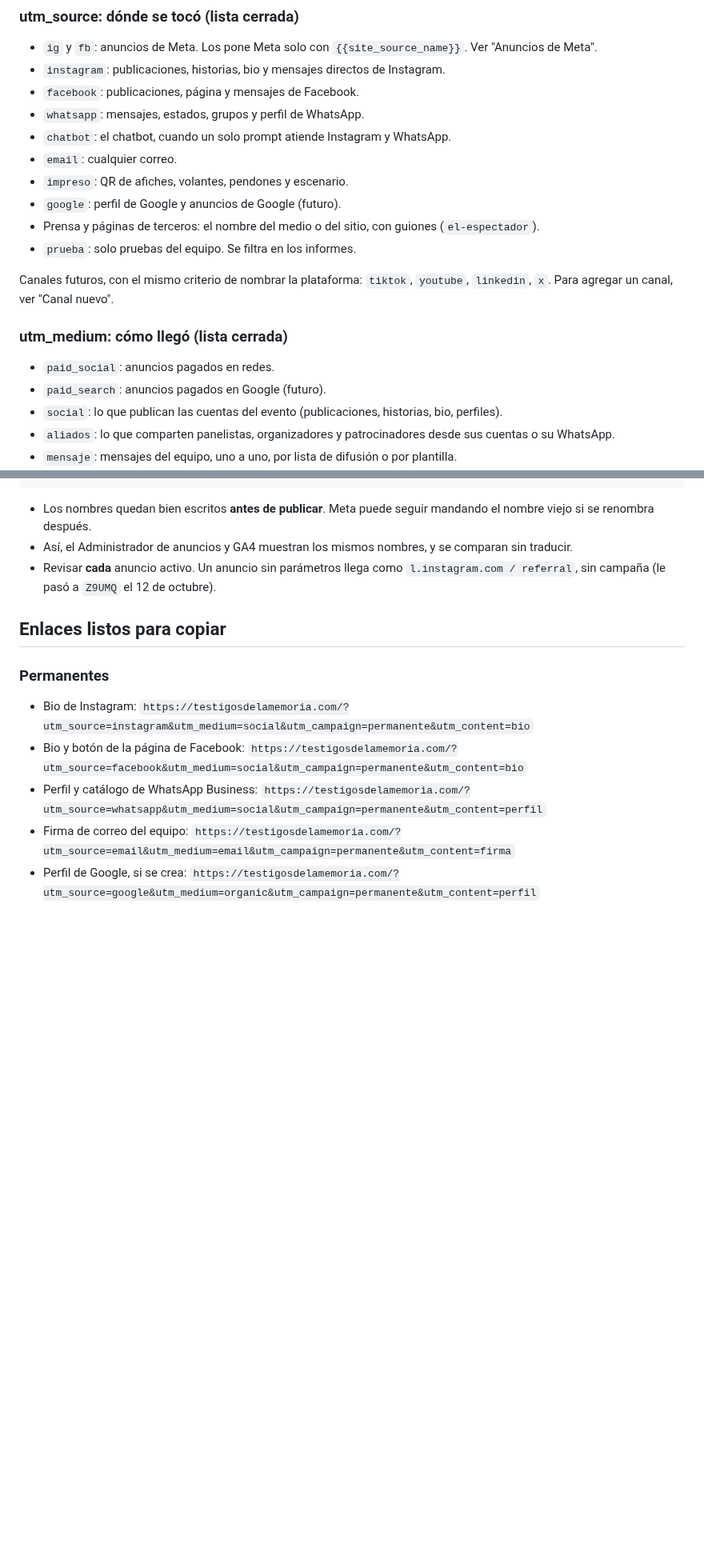
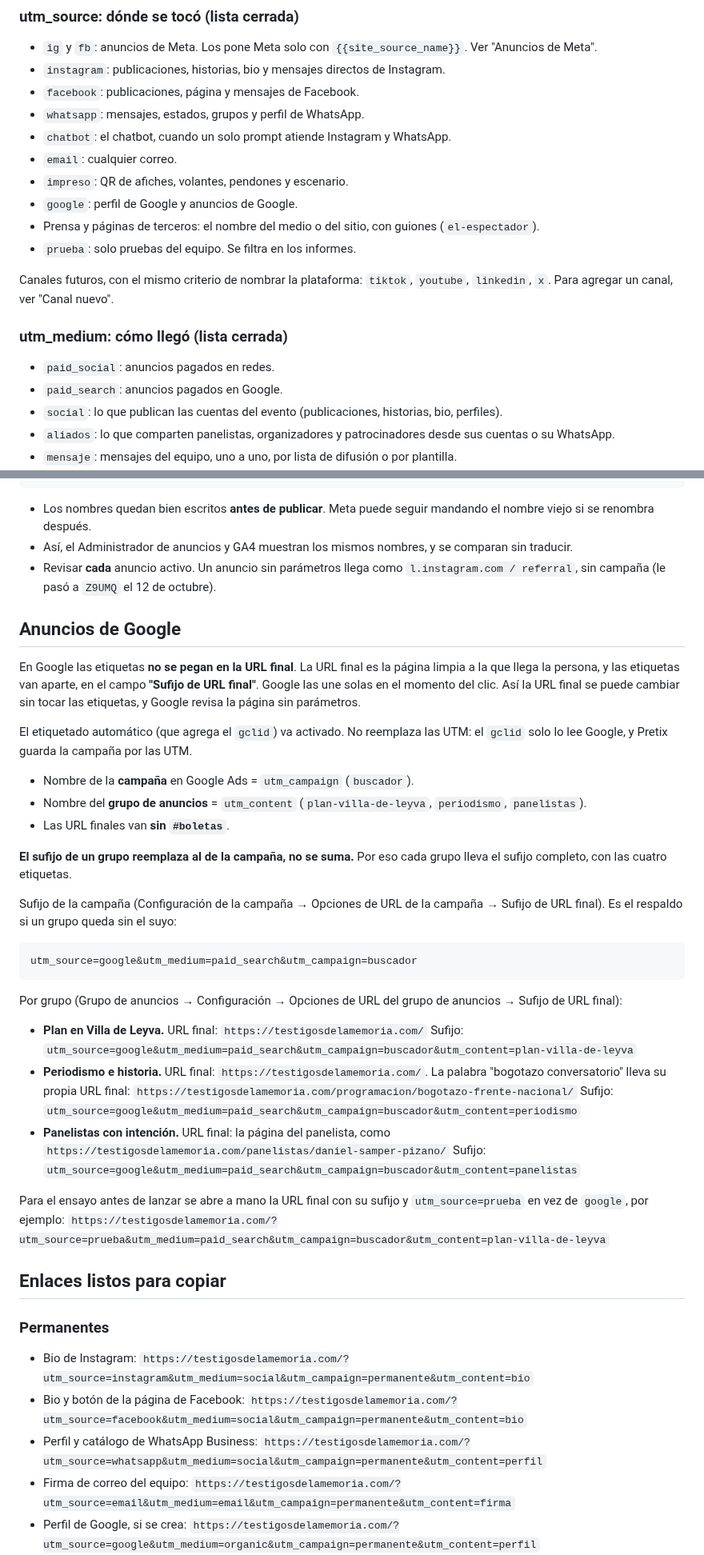
Before and after one commit to juan-osorio15/testigos-web, a Markdown page: docs/medicion-embudo/enlaces-y-nombres.md, 2 parts joined by grey strips. Shown at 80% size. Drawn GitHub-style; blank space fills up the shorter version.

Commit message:
Enlaces y nombres: anuncios de Google (URL final limpia, sufijo por campaña y por grupo) y campaña buscador en la lista
Co-Authored-By: Claude Opus 5.5 <noreply@anthropic.com>

````diff
--- a/docs/medicion-embudo/enlaces-y-nombres.md
+++ b/docs/medicion-embudo/enlaces-y-nombres.md
@@ -50,7 +50,7 @@ En GA4 cada etiqueta es una columna. Fuente y medio son listas cerradas y técni
 - `chatbot`: el chatbot, cuando un solo prompt atiende Instagram y WhatsApp.
 - `email`: cualquier correo.
 - `impreso`: QR de afiches, volantes, pendones y escenario.
-- `google`: perfil de Google y anuncios de Google (futuro).
+- `google`: perfil de Google y anuncios de Google.
 - Prensa y páginas de terceros: el nombre del medio o del sitio, con guiones (`el-espectador`).
 - `prueba`: solo pruebas del equipo. Se filtra en los informes.
 
@@ -59,7 +59,7 @@ Canales futuros, con el mismo criterio de nombrar la plataforma: `tiktok`, `yout
 ### utm_medium: cómo llegó (lista cerrada)
 
 - `paid_social`: anuncios pagados en redes.
-- `paid_search`: anuncios pagados en Google (futuro).
+- `paid_search`: anuncios pagados en Google.
 - `social`: lo que publican las cuentas del evento (publicaciones, historias, bio, perfiles).
 - `aliados`: lo que comparten panelistas, organizadores y patrocinadores desde sus cuentas o su WhatsApp.
 - `mensaje`: mensajes del equipo, uno a uno, por lista de difusión o por plantilla.
@@ -116,6 +117,36 @@ utm_source={{site_source_name}}&utm_medium=paid_social&utm_campaign={{campaign.n
 - Los nombres quedan bien escritos **antes de publicar**. Meta puede seguir mandando el nombre viejo si se renombra después.
 - Así, el Administrador de anuncios y GA4 muestran los mismos nombres, y se comparan sin traducir.
 - Revisar **cada** anuncio activo. Un anuncio sin parámetros llega como `l.instagram.com / referral`, sin campaña (le pasó a `Z9UMQ` el 12 de octubre).
+
+## Anuncios de Google
+
+En Google las etiquetas **no se pegan en la URL final**. La URL final es la página limpia a la que llega la persona, y las etiquetas van aparte, en el campo **"Sufijo de URL final"**. Google las une solas en el momento del clic. Así la URL final se puede cambiar sin tocar las etiquetas, y Google revisa la página sin parámetros.
+
+El etiquetado automático (que agrega el `gclid`) va activado. No reemplaza las UTM: el `gclid` solo lo lee Google, y Pretix guarda la campaña por las UTM.
+
+- Nombre de la **campaña** en Google Ads = `utm_campaign` (`buscador`).
+- Nombre del **grupo de anuncios** = `utm_content` (`plan-villa-de-leyva`, `periodismo`, `panelistas`).
+- Las URL finales van **sin `#boletas`**.
+
+**El sufijo de un grupo reemplaza al de la campaña, no se suma.** Por eso cada grupo lleva el sufijo completo, con las cuatro etiquetas.
+
+Sufijo de la campaña (Configuración de la campaña → Opciones de URL de la campaña → Sufijo de URL final). Es el respaldo si un grupo queda sin el suyo:
+
+```
+utm_source=google&utm_medium=paid_search&utm_campaign=buscador
+```
+
+Por grupo (Grupo de anuncios → Configuración → Opciones de URL del grupo de anuncios → Sufijo de URL final):
+
+- **Plan en Villa de Leyva.** URL final: `https://testigosdelamemoria.com/`
+  Sufijo: `utm_source=google&utm_medium=paid_search&utm_campaign=buscador&utm_content=plan-villa-de-leyva`
+- **Periodismo e historia.** URL final: `https://testigosdelamemoria.com/`. La palabra "bogotazo conversatorio" lleva su propia URL final: `https://testigosdelamemoria.com/programacion/bogotazo-frente-nacional/`
+  Sufijo: `utm_source=google&utm_medium=paid_search&utm_campaign=buscador&utm_content=periodismo`
+- **Panelistas con intención.** URL final: la página del panelista, como `https://testigosdelamemoria.com/panelistas/daniel-samper-pizano/`
+  Sufijo: `utm_source=google&utm_medium=paid_search&utm_campaign=buscador&utm_content=panelistas`
+
+Para el ensayo antes de lanzar se abre a mano la URL final con su sufijo y `utm_source=prueba` en vez de `google`, por ejemplo:
+`https://testigosdelamemoria.com/?utm_source=prueba&utm_medium=paid_search&utm_campaign=buscador&utm_content=plan-villa-de-leyva`
 
 ## Enlaces listos para copiar
 
````
Also changed, not shown: other parts of docs/medicion-embudo/enlaces-y-nombres.md (+1 -0 lines).
